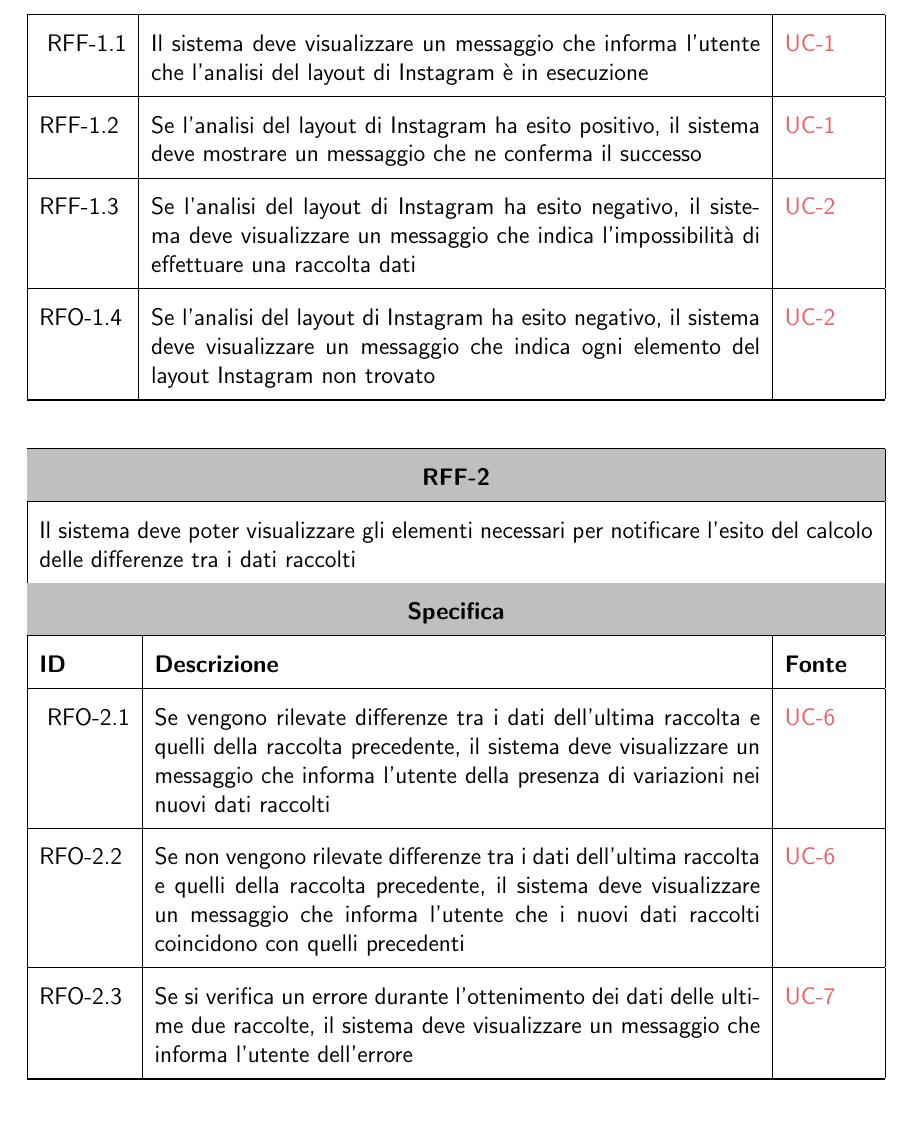
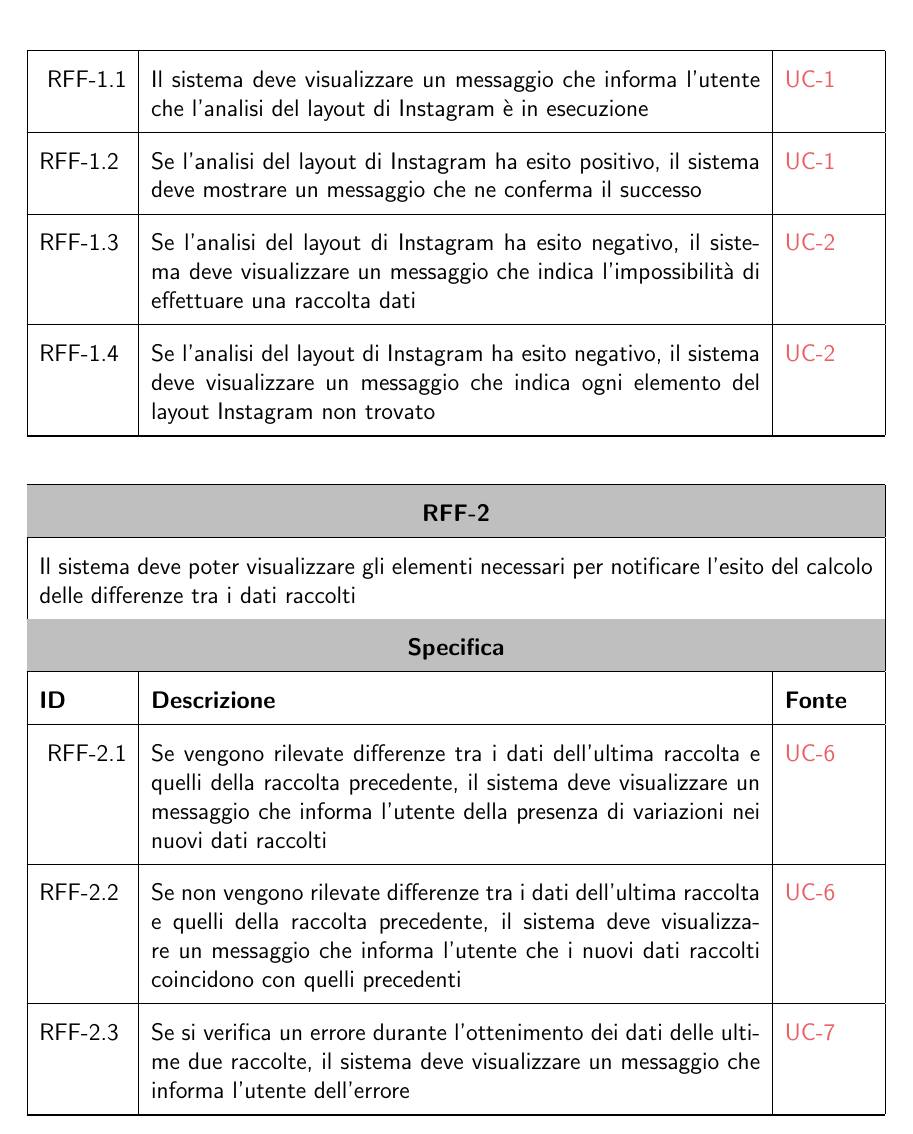
Before and after one commit to enricobianchi10/social-extension-docs, a LaTeX document (SorgentiDocumentazione/AnalisiDeiRequisiti/AnalisiDeiRequisiti-v1_0.tex, which reads SorgentiDocumentazione/AnalisiDeiRequisiti/Sezioni/RequisitiSoftware/Sottosezioni/RequisitiFunzionali.tex): part of page 19 of 25, cut so that both start at the same text. Compiled offline with pdfLaTeX.

Commit message:
Terminata documentazione estensione social

```diff
--- a/SorgentiDocumentazione/AnalisiDeiRequisiti/Sezioni/RequisitiSoftware/Sottosezioni/RequisitiFunzionali.tex
+++ b/SorgentiDocumentazione/AnalisiDeiRequisiti/Sezioni/RequisitiSoftware/Sottosezioni/RequisitiFunzionali.tex
@@ -87,7 +87,7 @@ I requisiti funzionali sono raggruppati usando una divisione ad alto livello del
     \subreq{RFF-1.1}{\hyperref[uc:UC-1]{UC-1}}{Il sistema deve visualizzare un messaggio che informa l'utente che l'analisi del layout di Instagram è in esecuzione}
     \subreq{RFF-1.2}{\hyperref[uc:UC-1]{UC-1}}{Se l'analisi del layout di Instagram ha esito positivo, il sistema deve mostrare un messaggio che ne conferma il successo}
     \subreq{RFF-1.3}{\hyperref[uc:UC-2]{UC-2}}{Se l'analisi del layout di Instagram ha esito negativo, il sistema deve visualizzare un messaggio che indica l'impossibilità di effettuare una raccolta dati}
-    \subreq{RFO-1.4}{\hyperref[uc:UC-2]{UC-2}}{Se l'analisi del layout di Instagram ha esito negativo, il sistema deve visualizzare un messaggio che indica ogni elemento del layout Instagram non trovato}
+    \subreq{RFF-1.4}{\hyperref[uc:UC-2]{UC-2}}{Se l'analisi del layout di Instagram ha esito negativo, il sistema deve visualizzare un messaggio che indica ogni elemento del layout Instagram non trovato}
 \end{freq}
 
 \begin{freq}
@@ -95,9 +95,9 @@ I requisiti funzionali sono raggruppati usando una divisione ad alto livello del
     {Il sistema deve poter visualizzare gli elementi necessari per notificare l'esito del calcolo delle differenze tra i dati raccolti}
     \label{rf:RFF-2}%
 
-    \subreq{RFO-2.1}{\hyperref[uc:UC-6]{UC-6}}{Se vengono rilevate differenze tra i dati dell'ultima raccolta e quelli della raccolta precedente, il sistema deve visualizzare un messaggio che informa l'utente della presenza di variazioni nei nuovi dati raccolti}
-    \subreq{RFO-2.2}{\hyperref[uc:UC-6]{UC-6}}{Se non vengono rilevate differenze tra i dati dell'ultima raccolta e quelli della raccolta precedente, il sistema deve visualizzare un messaggio che informa l'utente che i nuovi dati raccolti coincidono con quelli precedenti}
-    \subreq{RFO-2.3}{\hyperref[uc:UC-7]{UC-7}}{Se si verifica un errore durante l'ottenimento dei dati delle ultime due raccolte, il sistema deve visualizzare un messaggio che informa l'utente dell'errore}
+    \subreq{RFF-2.1}{\hyperref[uc:UC-6]{UC-6}}{Se vengono rilevate differenze tra i dati dell'ultima raccolta e quelli della raccolta precedente, il sistema deve visualizzare un messaggio che informa l'utente della presenza di variazioni nei nuovi dati raccolti}
+    \subreq{RFF-2.2}{\hyperref[uc:UC-6]{UC-6}}{Se non vengono rilevate differenze tra i dati dell'ultima raccolta e quelli della raccolta precedente, il sistema deve visualizzare un messaggio che informa l'utente che i nuovi dati raccolti coincidono con quelli precedenti}
+    \subreq{RFF-2.3}{\hyperref[uc:UC-7]{UC-7}}{Se si verifica un errore durante l'ottenimento dei dati delle ultime due raccolte, il sistema deve visualizzare un messaggio che informa l'utente dell'errore}
 \end{freq}
 
 \subsubsection{Logica di business}
```
Also changed, not shown: SorgentiDocumentazione/AnalisiDeiRequisiti/AnalisiDeiRequisiti-v1_0.pdf (added), SorgentiDocumentazione/AnalisiDeiRequisiti/AnalisiDeiRequisiti-v1_0.tex (renamed from SorgentiDocumentazione/AnalisiDeiRequisiti/AnalisiDeiRequisiti-v1_3.tex), SorgentiDocumentazione/AnalisiDeiRequisiti/AnalisiDeiRequisiti-v1_3.pdf (deleted).
